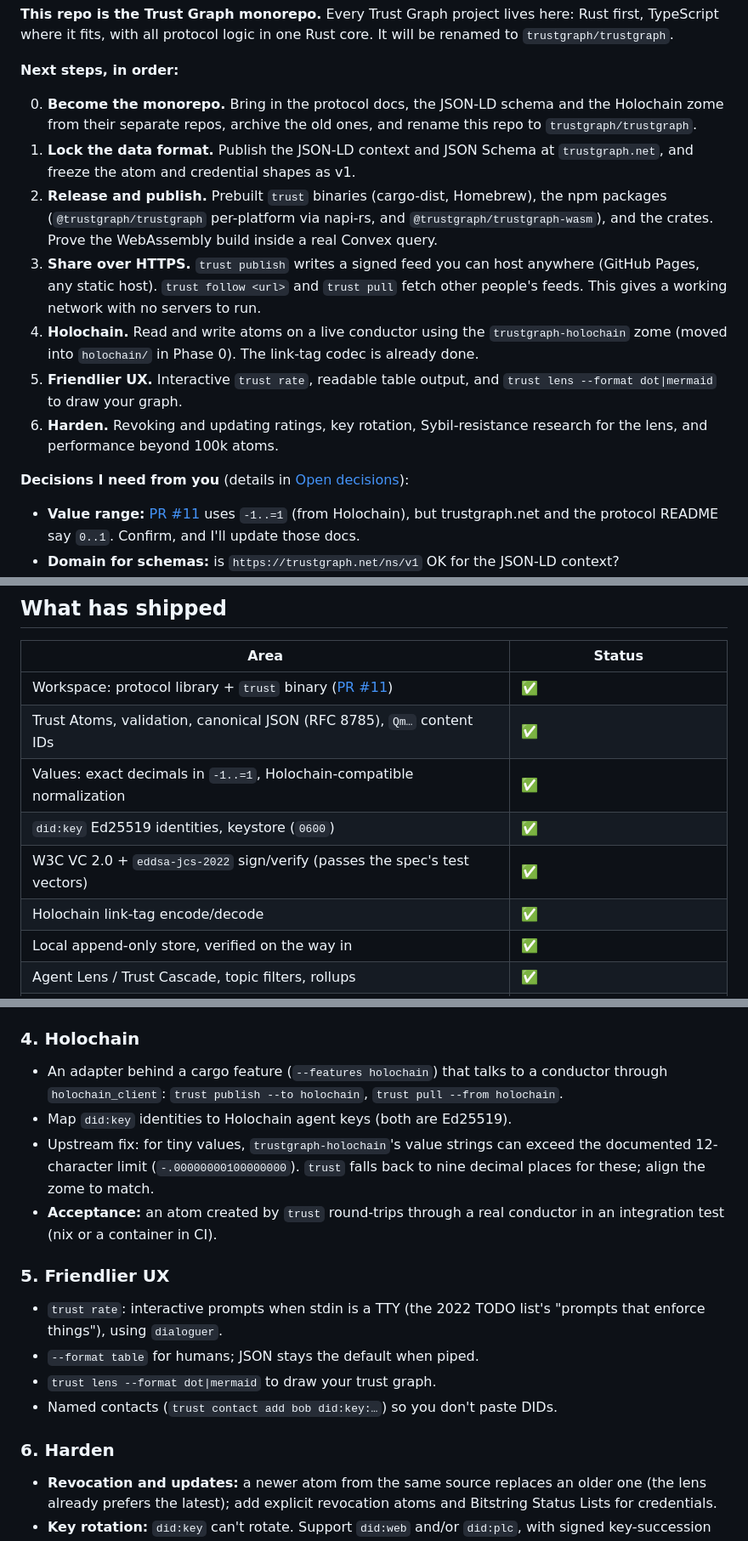
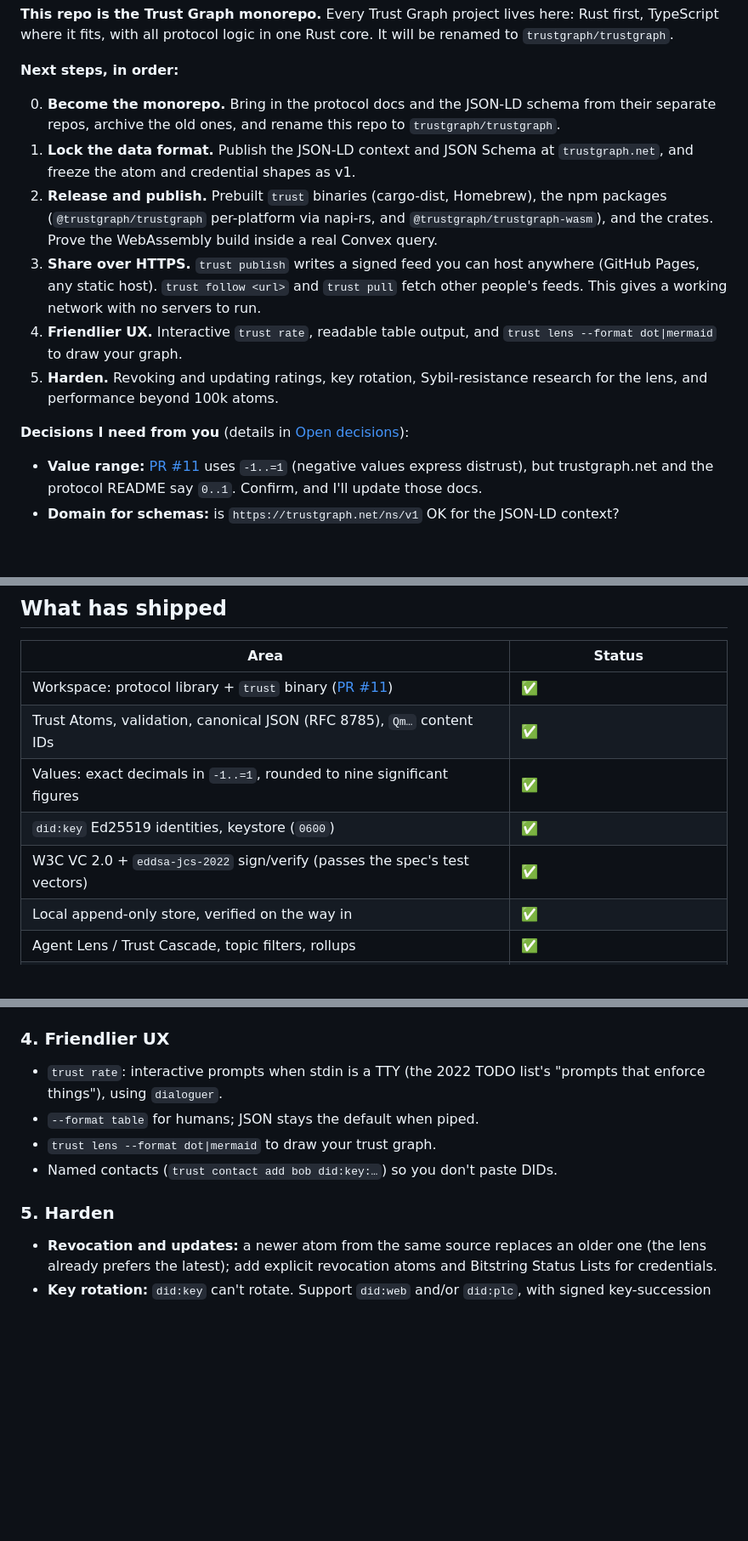
Before and after one commit to trustgraph/trustgraph-rust-cli, a Markdown page: doc/plan/README.md, 3 parts joined by grey strips. Shown at 85% size. Rendered like a GitHub page; blank space fills up the shorter version.

Commit message:
Roadmap: remove Holochain
Drop the Holochain phase, the zome move from Phase 0, and Holochain
mentions in the context, status table, principles and decisions.
Renumber the phases (UX is now 4, Harden 5).

Co-Authored-By: Claude Opus 5.5 <noreply@anthropic.com>
Claude-Session: https://claude.ai/code/session_01UdKneRqUnsbv1t7NyvcT68

```diff
--- a/doc/plan/README.md
+++ b/doc/plan/README.md
@@ -20,9 +20,9 @@ Rust core. It will be renamed to `trustgraph/trustgraph`.
 
 **Next steps, in order:**
 
-0. **Become the monorepo.** Bring in the protocol docs, the JSON-LD schema and
-   the Holochain zome from their separate repos, archive the old ones, and
-   rename this repo to `trustgraph/trustgraph`.
+0. **Become the monorepo.** Bring in the protocol docs and the JSON-LD schema
+   from their separate repos, archive the old ones, and rename this repo to
+   `trustgraph/trustgraph`.
 1. **Lock the data format.** Publish the JSON-LD context and JSON Schema at
    `trustgraph.net`, and freeze the atom and credential shapes as v1.
 2. **Release and publish.** Prebuilt `trust` binaries (cargo-dist, Homebrew),
@@ -33,17 +33,14 @@ Rust core. It will be renamed to `trustgraph/trustgraph`.
    anywhere (GitHub Pages, any static host). `trust follow <url>` and
    `trust pull` fetch other people's feeds. This gives a working network with
    no servers to run.
-4. **Holochain.** Read and write atoms on a live conductor using the
-   `trustgraph-holochain` zome (moved into `holochain/` in Phase 0). The
-   link-tag codec is already done.
-5. **Friendlier UX.** Interactive `trust rate`, readable table output, and
+4. **Friendlier UX.** Interactive `trust rate`, readable table output, and
    `trust lens --format dot|mermaid` to draw your graph.
-6. **Harden.** Revoking and updating ratings, key rotation, Sybil-resistance
+5. **Harden.** Revoking and updating ratings, key rotation, Sybil-resistance
    research for the lens, and performance beyond 100k atoms.
 
 **Decisions I need from you** (details in [Open decisions](#open-decisions)):
 
-- **Value range:** [PR #11](https://github.com/trustgraph/trustgraph-rust-cli/pull/11) uses `-1..=1` (from Holochain), but trustgraph.net
+- **Value range:** [PR #11](https://github.com/trustgraph/trustgraph-rust-cli/pull/11) uses `-1..=1` (negative values express distrust), but trustgraph.net
   and the protocol README say `0..1`. Confirm, and I'll update those docs.
 - **Domain for schemas:** is `https://trustgraph.net/ns/v1` OK for the
   JSON-LD context?
@@ -87,10 +82,9 @@ Everything below this line is supporting detail.
 |---|---|
 | Workspace: protocol library + `trust` binary ([PR #11](https://github.com/trustgraph/trustgraph-rust-cli/pull/11)) | ✅ |
 | Trust Atoms, validation, canonical JSON (RFC 8785), `Qm…` content IDs | ✅ |
-| Values: exact decimals in `-1..=1`, Holochain-compatible normalization | ✅ |
+| Values: exact decimals in `-1..=1`, rounded to nine significant figures | ✅ |
 | `did:key` Ed25519 identities, keystore (`0600`) | ✅ |
 | W3C VC 2.0 + `eddsa-jcs-2022` sign/verify (passes the spec's test vectors) | ✅ |
-| Holochain link-tag encode/decode | ✅ |
 | Local append-only store, verified on the way in | ✅ |
 | Agent Lens / Trust Cascade, topic filters, rollups | ✅ |
 | CI (3 OSes, MSRV, clippy pedantic, rustdoc), Dependabot, Apache-2.0 | ✅ |
@@ -195,19 +188,7 @@ built on it change together, in one PR and one CI run.
 - **Acceptance:** two machines exchange atoms through GitHub Pages, and each
   sees the other in `trust lens`.
 
-### 4. Holochain
-
-- An adapter behind a cargo feature (`--features holochain`) that talks to a
-  conductor through `holochain_client`: `trust publish --to holochain`,
-  `trust pull --from holochain`.
-- Map `did:key` identities to Holochain agent keys (both are Ed25519).
-- Upstream fix: for tiny values, `trustgraph-holochain`'s value strings can
-  exceed the documented 12-character limit (`-.00000000100000000`). `trust`
-  falls back to nine decimal places for these; align the zome to match.
-- **Acceptance:** an atom created by `trust` round-trips through a real
-  conductor in an integration test (nix or a container in CI).
-
-### 5. Friendlier UX
+### 4. Friendlier UX
 
 - `trust rate`: interactive prompts when stdin is a TTY (the 2022 TODO list's
   "prompts that enforce things"), using `dialoguer`.
@@ -215,7 +196,7 @@ built on it change together, in one PR and one CI run.
 - `trust lens --format dot|mermaid` to draw your trust graph.
 - Named contacts (`trust contact add bob did:key:…`) so you don't paste DIDs.
 
-### 6. Harden
+### 5. Harden
 
 - **Revocation and updates:** a newer atom from the same source replaces an
   older one (the lens already prefers the latest); add explicit revocation
```
Also changed, not shown: other parts of doc/plan/README.md (+5 -8 lines).
